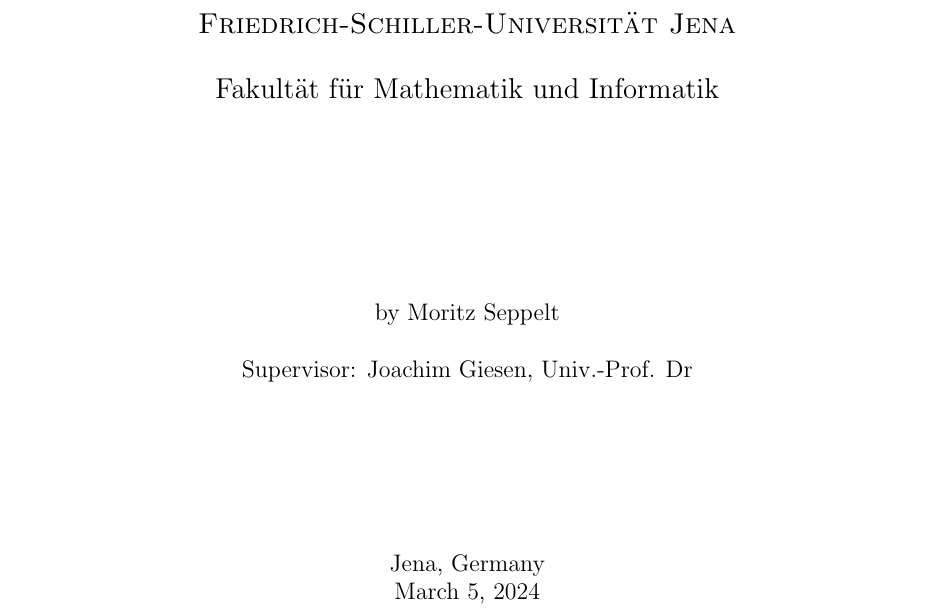
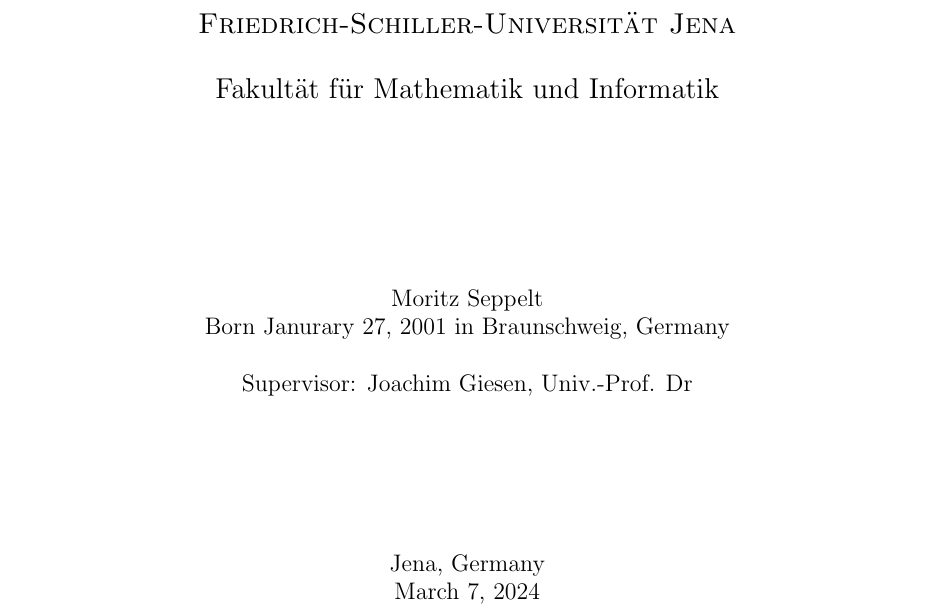
Before and after one commit to Mioriarty/bachelor-thesis, a LaTeX thesis (main.tex): part of page 1 of 29, cut so that both start at the same text. Compiled offline with pdfLaTeX.

Commit message:
add birth date and updated date

```diff
--- a/main.tex
+++ b/main.tex
@@ -89,12 +89,13 @@
   \vspace{0.5cm}
   {\Large \par}
   \vfill
-  {\large by Moritz Seppelt\par} % Replace with your name
+  {\large Moritz Seppelt\par}
+  {\large Born Janurary 27, 2001 in Braunschweig, Germany\par}
   \vspace{0.5cm}
   {\large Supervisor: Joachim Giesen, Univ.-Prof. Dr \par}
   \vfill
   {\large Jena, Germany\par}
-  {\large March 5, 2024\par} % Replace with submission date
+  {\large March 7, 2024\par} % Replace with submission date
 \end{titlepage}
 
 \newpage
```
Also changed, not shown: main.tex (2 more changed lines).
